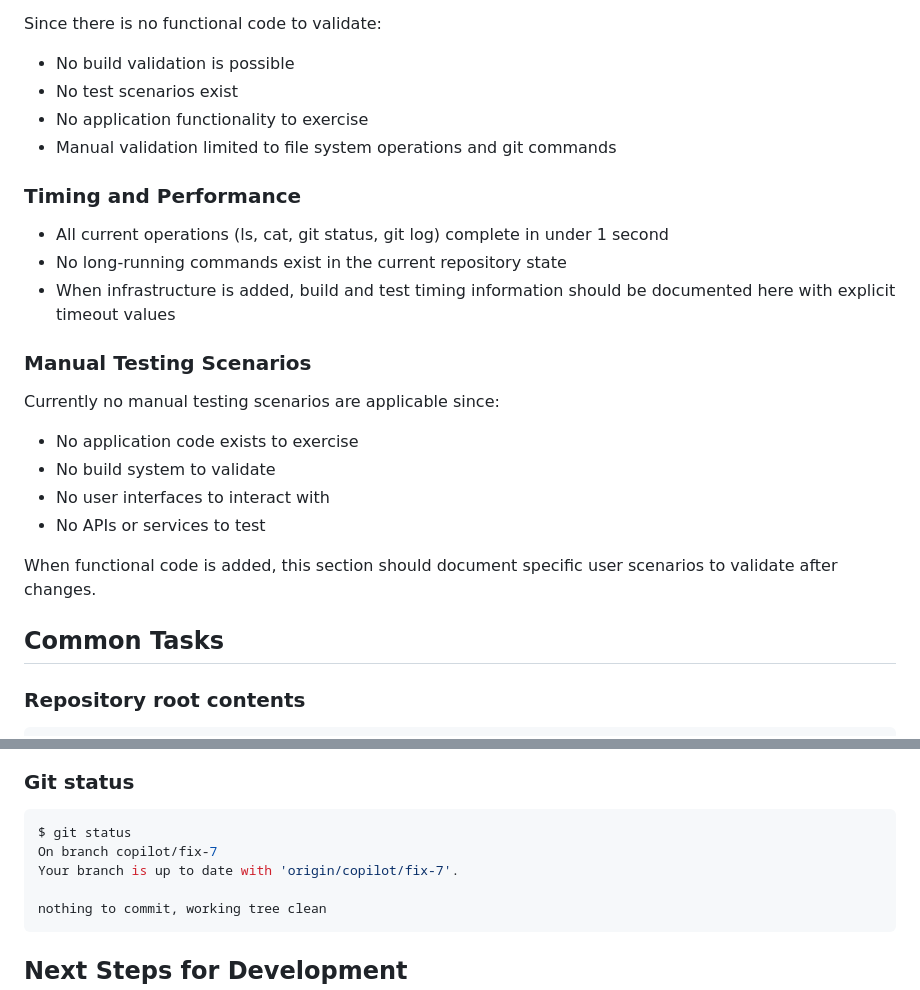
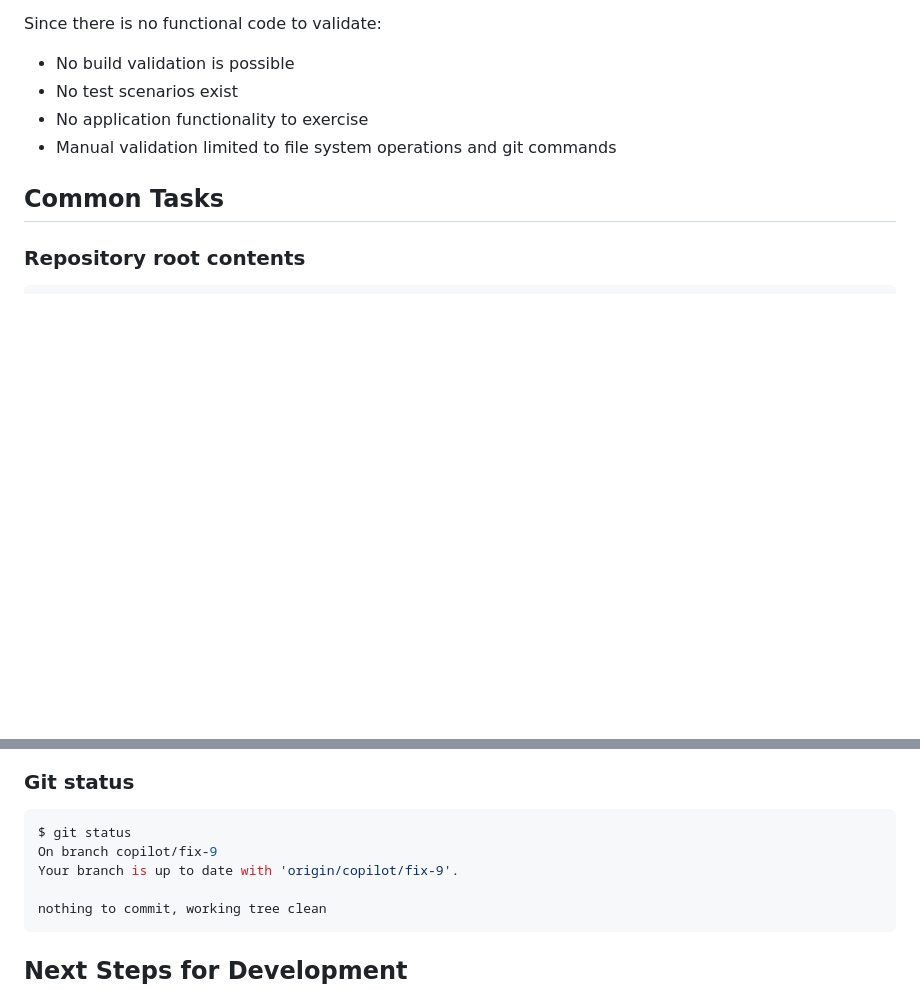
Before and after one commit to skrastins58-source/Trojan, a Markdown page: .github/copilot-instructions.md, 2 parts joined by grey strips. GitHub-like rendering; blank space fills up the shorter version.

````diff
--- a/.github/copilot-instructions.md
+++ b/.github/copilot-instructions.md
@@ -54,20 +54,6 @@ Since there is no functional code to validate:
 - No application functionality to exercise
 - Manual validation limited to file system operations and git commands
 
-### Timing and Performance
-- All current operations (ls, cat, git status, git log) complete in under 1 second
-- No long-running commands exist in the current repository state
-- When infrastructure is added, build and test timing information should be documented here with explicit timeout values
-
-### Manual Testing Scenarios
-Currently no manual testing scenarios are applicable since:
-- No application code exists to exercise
-- No build system to validate
-- No user interfaces to interact with
-- No APIs or services to test
-
-When functional code is added, this section should document specific user scenarios to validate after changes.
-
 ## Common Tasks
 ### Repository root contents
 ```bash
@@ -89,8 +75,8 @@ $ cat README.md
 ### Git status
 ```bash
 $ git status
-On branch copilot/fix-7
-Your branch is up to date with 'origin/copilot/fix-7'.
+On branch copilot/fix-9
+Your branch is up to date with 'origin/copilot/fix-9'.
 
 nothing to commit, working tree clean
 ```
````
Also changed, not shown: other parts of .github/copilot-instructions.md (+5 -45 lines).
